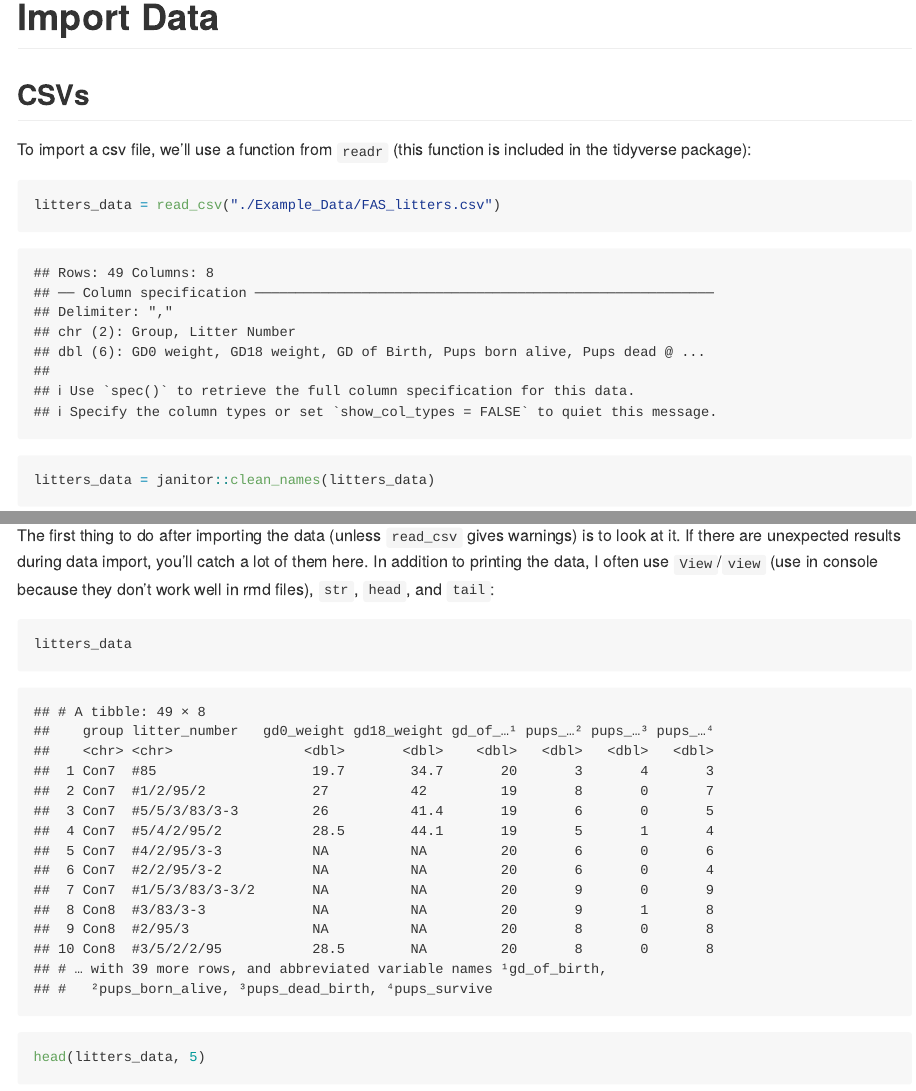
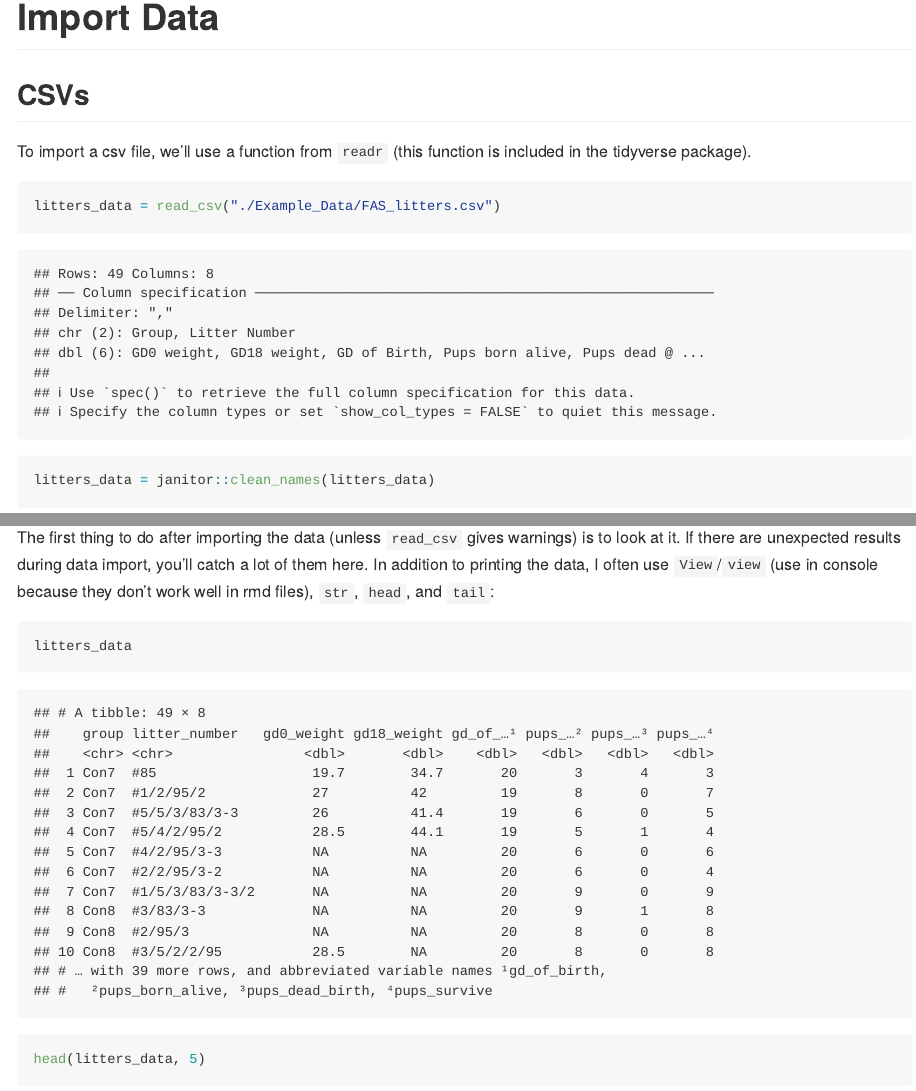
Before and after one commit to cheekayc/Data_Wrangling_1, an R Markdown document (Data_Import.Rmd): the page in a window 1100 px wide, from 410 px down before the commit and from 460 px down after it, so that both start at the same text, and a second part further down, joined at a grey line. The pictures show the output file Data_Import.md that the author committed with the source, drawn offline in the style of GitHub.

Commit message:
Made the md file look nicer

````diff
--- a/Data_Import.Rmd
+++ b/Data_Import.Rmd
@@ -11,14 +11,16 @@ library(readr)
 ```
 
 In this excercise we will be using relative path (not absolute path. Absolute path = full path name).
+
 * Absolute: a file or folder’s “full address” on your computer
+
 * Relative: directions to a file or folder from your current working directory
 
 # Import Data
 
 ## CSVs
 
-To import a csv file, we’ll use a function from `readr` (this function is included in the tidyverse package):
+To import a csv file, we’ll use a function from `readr` (this function is included in the tidyverse package).
 
 ```{r csv litters}
 litters_data = read_csv("./Example_Data/FAS_litters.csv")
````
Also changed, not shown: Data_Import.md, Data_Import.Rmd (5 more changed lines).
